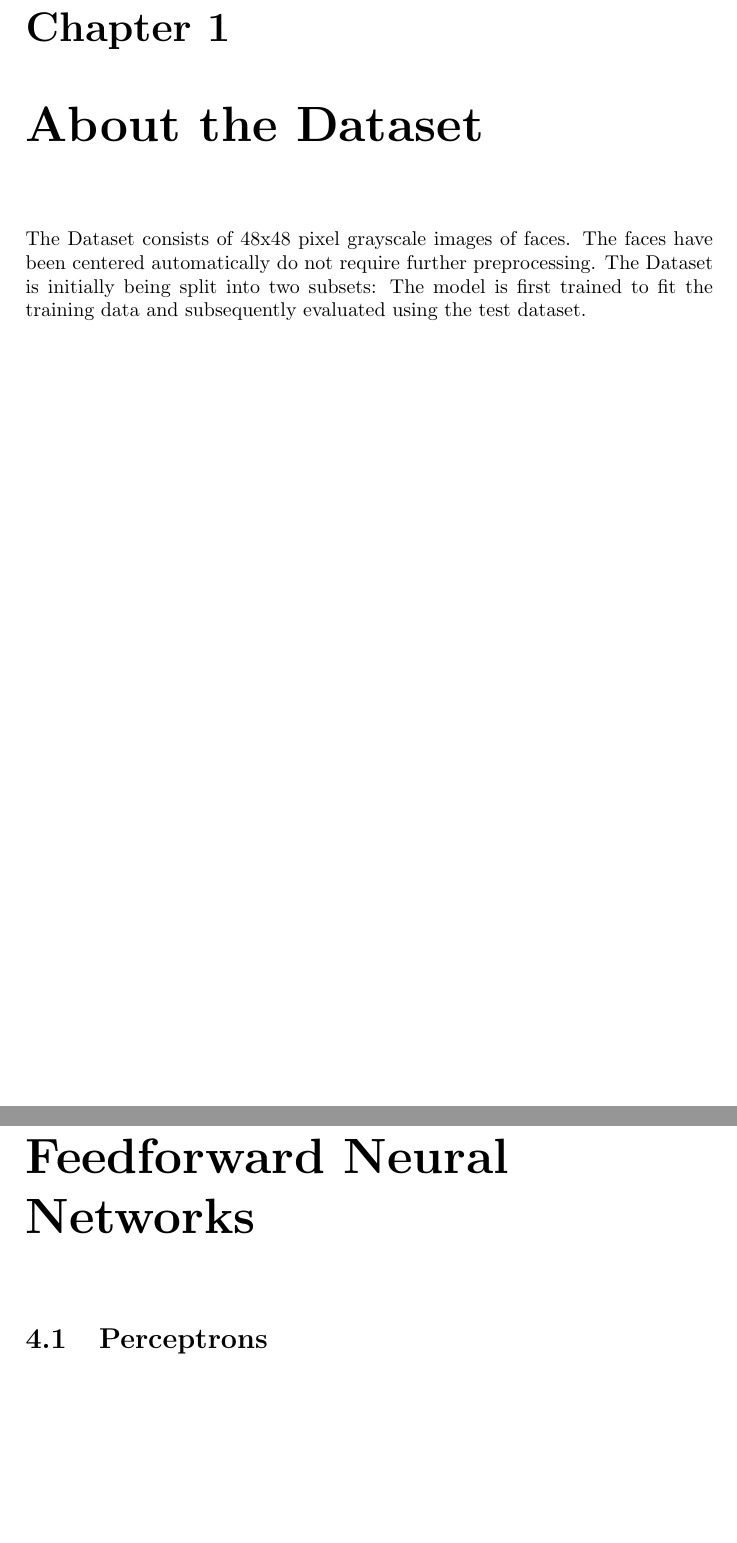
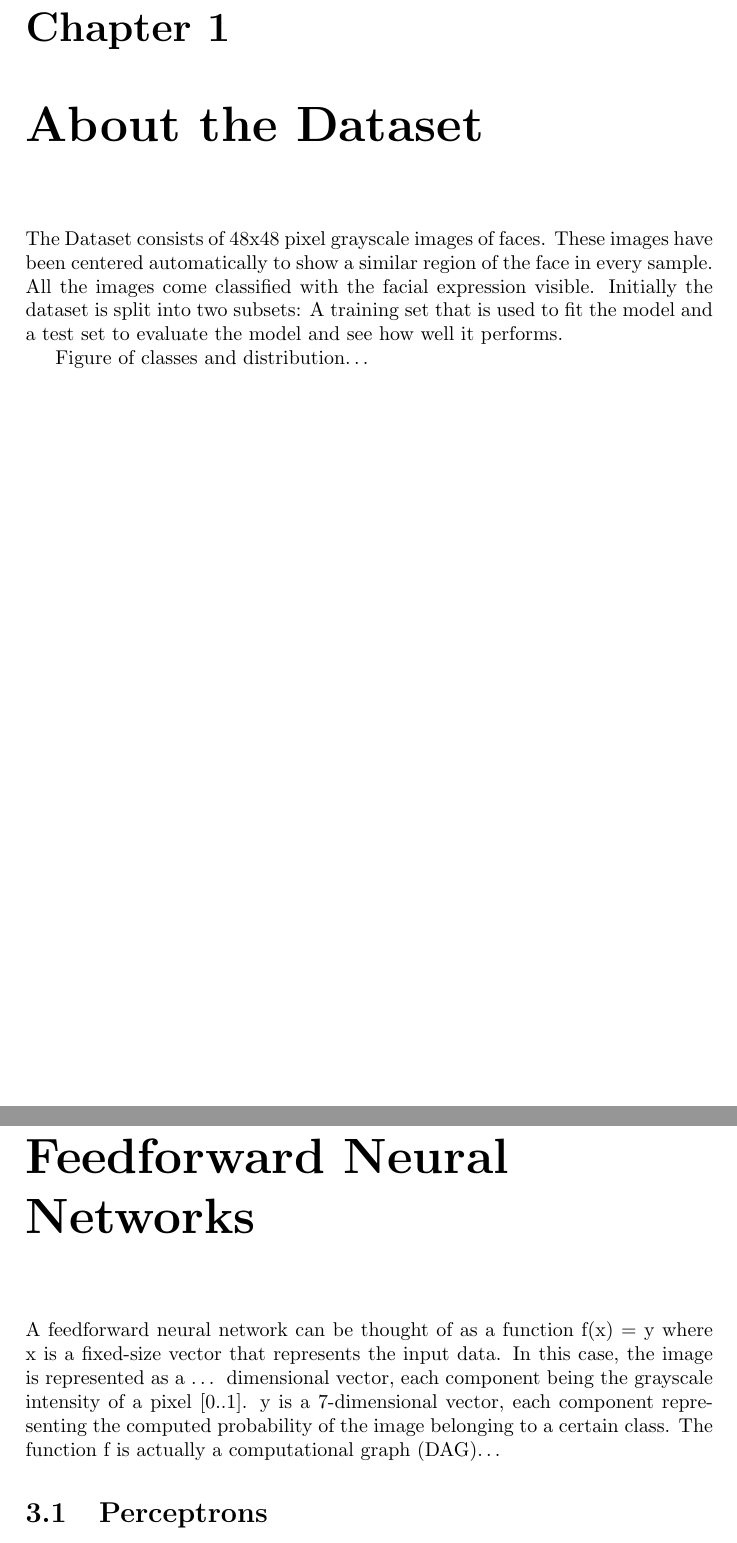
Before and after one commit to leweohlsen/facial-expression-recognition, a LaTeX document (doc/doc.tex): two parts of pages 4 and 7 of 9 before the commit and two parts of pages 4 and 6 of 8 after it, joined at a grey line, cut so that both start at the same text, the shorter picture padded with empty space. Compiled offline with pdfLaTeX.

Commit message:
4 layers

```diff
--- a/doc/doc.tex
+++ b/doc/doc.tex
@@ -34,16 +40,17 @@
 
             \end{ganttchart}
         \chapter{About the Dataset}
-        The Dataset consists of 48x48 pixel grayscale images of faces. The faces have been centered automatically do not require further preprocessing.
-        The Dataset is initially being split into two subsets: The model is first trained to fit the training data and subsequently evaluated using the test dataset.
 
-        % \begin{enumerate*}[label=(\roman*)]
-        %     \item Training,\label{item:training}
-        %     \item PublicTest and\label{item:pubtest}
-        %     \item PrivateTest.\label{item:prvtest}
-        % \end{enumerate*}\\
-        % \ref{item:training} Dogs are very nice animals. However they need to be walked several times a day\ldots [continuous long passage spreading over multiple lines]\\
-        % \ref{item:pubtest} Cats are often considered easier animals but\\
-        % \ref{item:prvtest} Cats are often considered easier animals but\ldots
+        The Dataset consists of 48x48 pixel grayscale images of faces.
+        These images have been centered automatically to show a similar
+        region of the face in every sample. All the images come classified
+        with the facial expression visible.
+        % TODO: explain what a model is
+        Initially the dataset is split into two subsets: A training set
+        that is used to fit the model and a test set to evaluate the model
+        and see how well it performs.
+
+        Figure of classes and distribution…
+
         \chapter{Challenges}
         \section{Recognizing Faces}
@@ -51,6 +58,15 @@
         \chapter{Feedforward Neural Networks}
+        A feedforward neural network can be thought of as a function f(x) = y
+        where x is a fixed-size vector that represents the input data. In this
+        case, the image is represented as a … dimensional vector, each component
+        being the grayscale intensity of a pixel [0..1]. y is a 7-dimensional vector,
+        each component representing the computed probability of the image belonging
+        to a certain class. The function f is actually a computational graph (DAG)…
+
         \section{Perceptrons}
+
         \section{Cost Function}
+
         \section{Optimizers}
         \section{Gradient Descend}
         \section{Backpropagation}
```
Also changed, not shown: doc/doc.tex (10 more changed lines), 2 other files.
